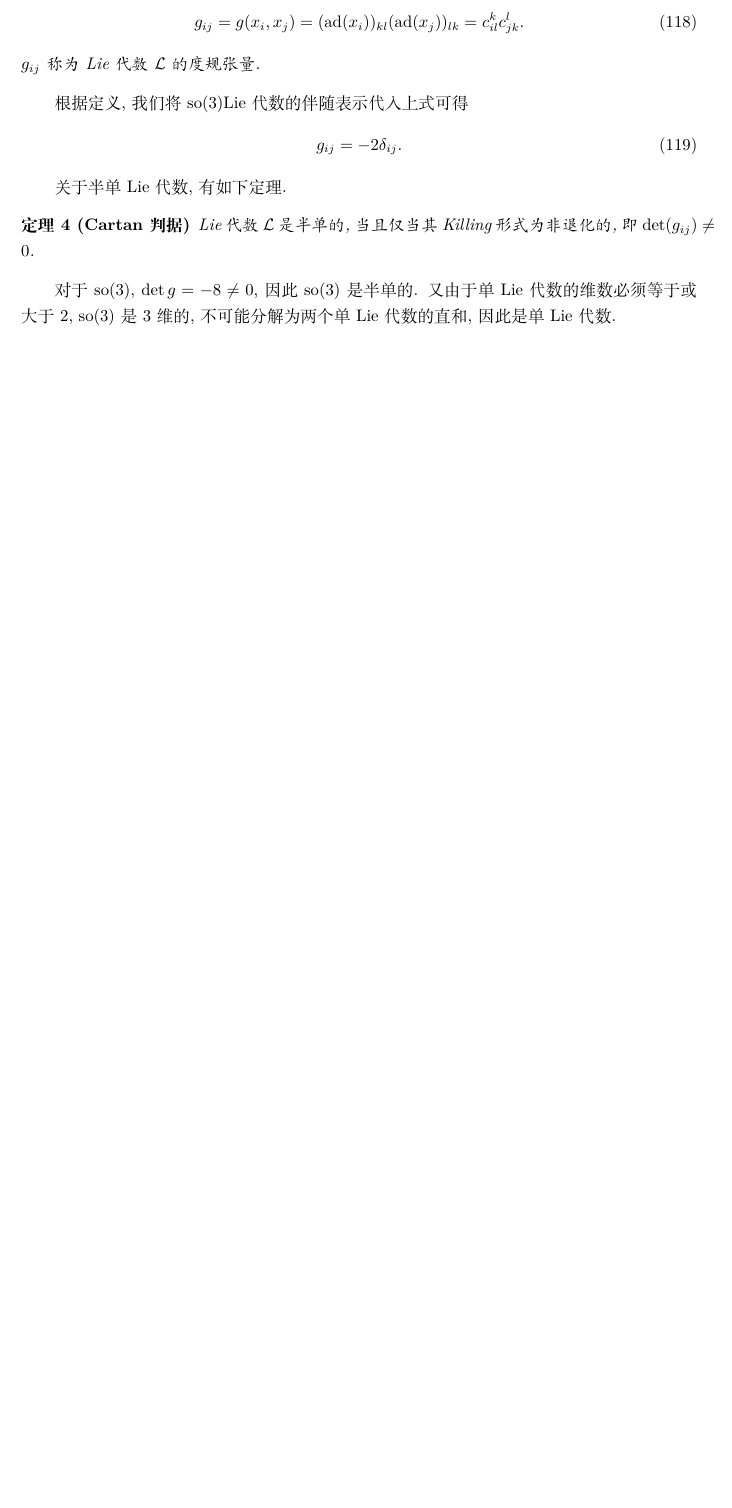
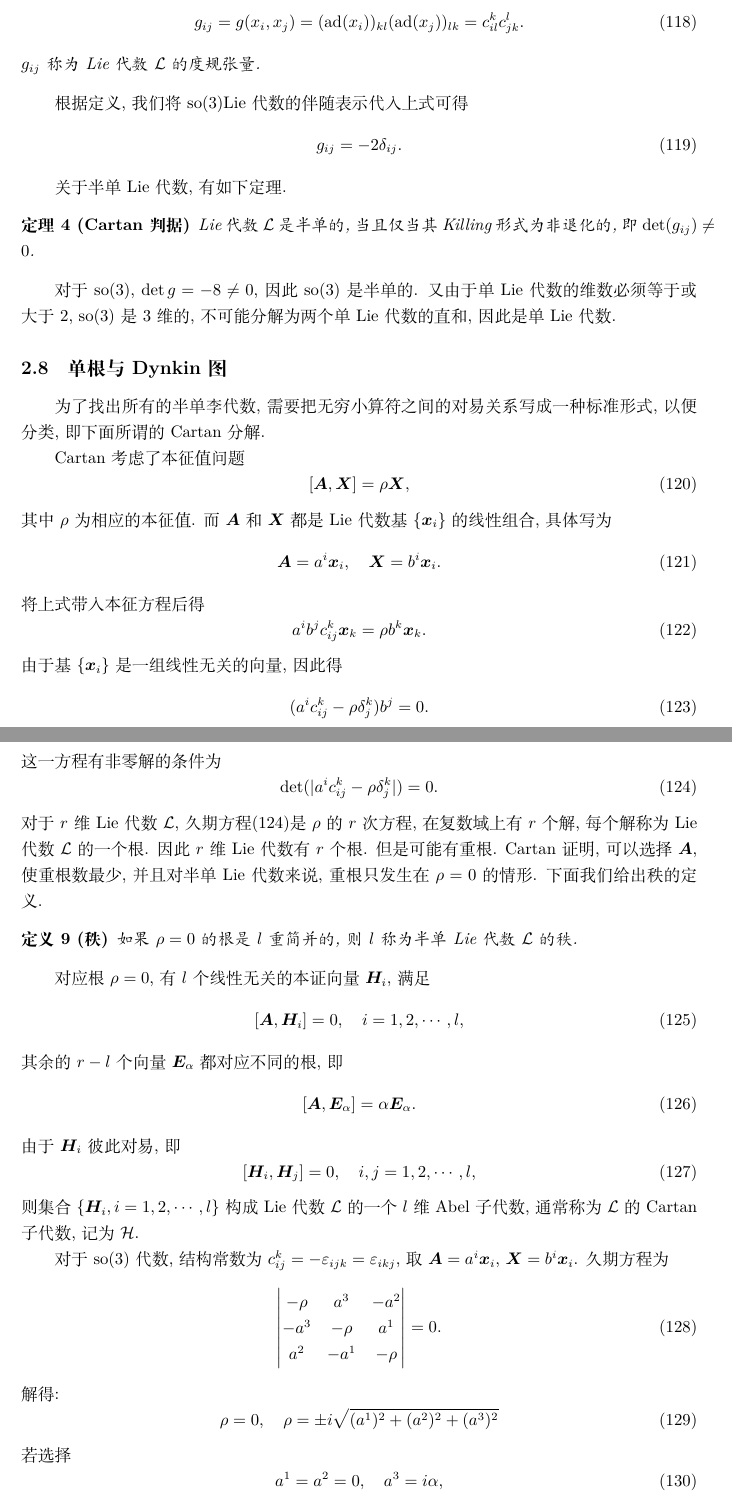
Before and after one commit to Scicomath/group-homework, a LaTeX document (group.tex): part of page 17 of 17 before the commit and two parts of pages 17 and 18 of 19 after it, the two joined at a grey line, cut so that both start at the same text, the shorter picture padded with empty space. Compiled offline with XeLaTeX.

Commit message:
写了一部分李代数

```diff
--- a/group.tex
+++ b/group.tex
@@ -1,5 +1,6 @@
 \documentclass[UTF8]{ctexart}
 \usepackage{amsmath}
+\usepackage{mathtools}
 \usepackage{geometry}
 \usepackage{bm}
 \usepackage{amssymb}
@@ -959,3 +960,61 @@ $g_{ij}$称为Lie代数$\mathcal{L}$的度规张量.
 
 对于$\mathrm{so}(3)$, $\det g = -8 \neq 0$, 因此$\mathrm{so}(3)$是半单的. 又由于单Lie代数的维数必须等于或大于2, $\mathrm{so}(3)$是3维的, 不可能分解为两个单Lie代数的直和, 因此是单Lie代数.
 
+\subsection{单根与Dynkin图}
+为了找出所有的半单李代数, 需要把无穷小算符之间的对易关系写成一种标准形式, 以便分类, 即下面所谓的Cartan分解.
+
+Cartan考虑了本征值问题
+\begin{equation}
+  [\bm{A}, \bm{X}] = \rho \bm{X},
+\end{equation}
+其中$\rho$为相应的本征值. 而$\bm{A}$和$\bm{X}$都是Lie代数基$\{\bm{x}_i\}$的线性组合, 具体写为
+\begin{equation}
+  \bm{A} = a^i\bm{x}_i, \quad \bm{X} = b^i \bm{x}_i.
+\end{equation}
+将上式带入本征方程后得
+\begin{equation}
+  a^i b^j c_{ij}^k \bm{x}_k = \rho b^k \bm{x}_k.
+\end{equation}
+由于基$\{\bm{x}_i\}$是一组线性无关的向量, 因此得
+\begin{equation}
+  (a^i c_{ij}^k - \rho \delta_j^k)b^j = 0.
+\end{equation}
+这一方程有非零解的条件为
+\begin{equation}\label{jiuqi}
+  \det (|a^i c_{ij}^k - \rho \delta_j^k|) = 0.
+\end{equation}
+对于$r$维Lie代数$\mathcal{L}$, 久期方程\eqref{jiuqi}是$\rho$的$r$次方程, 在复数域上有$r$个解, 每个解称为Lie代数$\mathcal{L}$的一个根. 因此$r$维Lie代数有$r$个根. 但是可能有重根. Cartan证明, 可以选择$\bm{A}$, 使重根数最少, 并且对半单Lie代数来说, 重根只发生在$\rho = 0$的情形. 下面我们给出秩的定义.
+\begin{define}[秩]
+  如果$\rho=0$的根是$l$重简并的, 则$l$称为半单Lie代数$\mathcal{L}$的秩.
+\end{define}
+
+对应根$\rho = 0$, 有$l$个线性无关的本证向量$\bm{H}_i$, 满足
+\begin{equation}
+  [\bm{A}, \bm{H}_i] = 0, \quad i = 1, 2, \cdots, l,
+\end{equation}
+其余的$r-l$个向量$\bm{E}_\alpha$都对应不同的根, 即
+\begin{equation}
+  [\bm{A}, \bm{E}_\alpha] = \alpha \bm{E}_\alpha.
+\end{equation}
+由于$\bm{H}_i$彼此对易, 即
+\begin{equation}
+  [\bm{H}_i, \bm{H}_j] = 0, \quad i,j = 1, 2, \cdots, l,
+\end{equation}
+则集合$\{\bm{H}_i, i = 1, 2, \cdots, l\}$构成Lie代数$\mathcal{L}$的一个$l$维Abel子代数, 通常称为$\mathcal{L}$的Cartan子代数, 记为$\mathcal{H}$.
+
+对于$\mathrm{so}(3)$代数, 结构常数为$c_{ij}^k = - \varepsilon_{ijk} = \varepsilon_{ikj}$, 取$\bm{A} = a^i \bm{x}_i,\, \bm{X} = b^i\bm{x}_i$. 久期方程为
+\begin{equation}
+  \begin{vmatrix}
+    -\rho & a^3 & -a^2 \\
+    -a^3 & -\rho & a^1 \\
+    a^2 & -a^1 & -\rho
+  \end{vmatrix} = 0.
+\end{equation}
+解得:
+\begin{equation}
+  \rho = 0, \quad \rho = \pm i \sqrt{(a^1)^2 + (a^2)^2 + (a^3)^2}
+\end{equation}
+若选择
+\begin{equation}
+  a^1 = a^2 = 0, \quad a^3 = i \alpha,
+\end{equation}
```
Also changed, not shown: group.pdf, group.tex (34 more changed lines).
